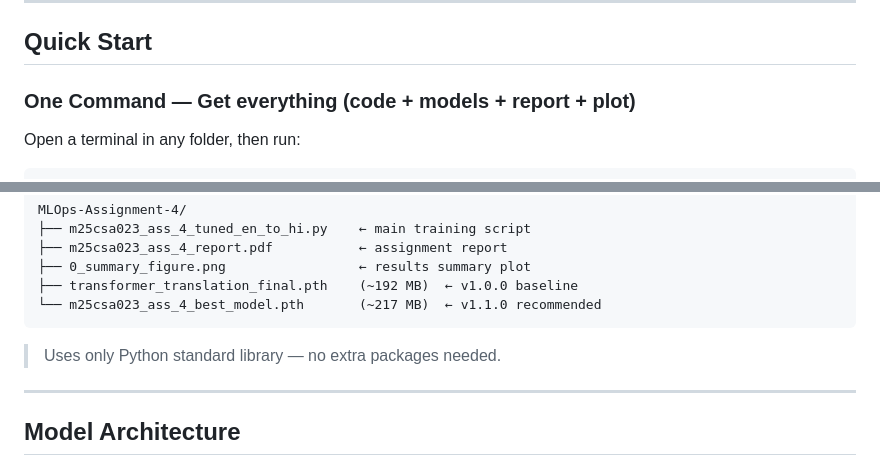
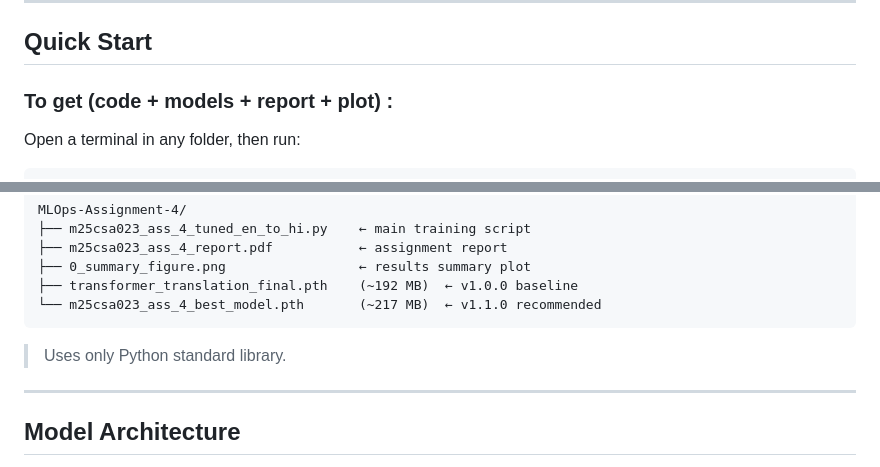
Before and after one commit to priyadip/MLOps-Priyadip_Sau-M25CSA023, a Markdown page: README.md, 2 parts joined by grey strips. GitHub-like rendering.

````diff
--- a/README.md
+++ b/README.md
@@ -102,7 +102,7 @@ Model weights are hosted on 🤗 Hugging Face (too large for Git):
 
 ## Quick Start
 
-### One Command — Get everything (code + models + report + plot)
+### To get (code + models + report + plot) :
 
 Open a terminal in any folder, then run:
 
@@ -123,8 +123,7 @@ MLOps-Assignment-4/
 └── m25csa023_ass_4_best_model.pth       (~217 MB)  ← v1.1.0 recommended
 ```
 
-> Uses only Python standard library — no extra packages needed.
-
+> Uses only Python standard library.
 ---
 
 ## Model Architecture
````
